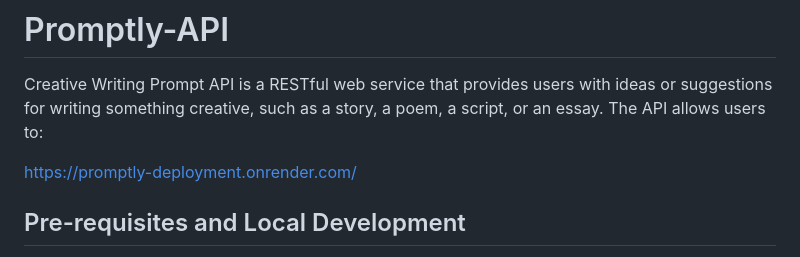
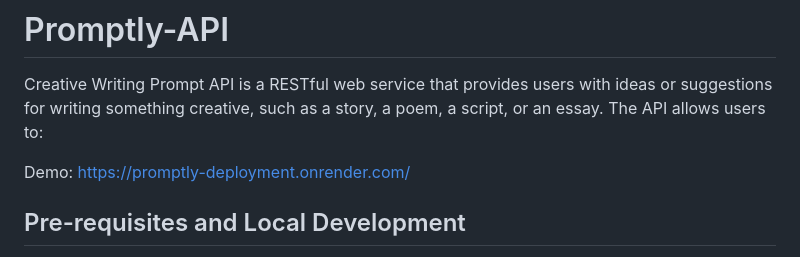
Before and after one commit to m0hammad-2Z/Promptly-API, a Markdown page: README.md, the part around the change. Rendered like a GitHub page.

```diff
--- a/README.md
+++ b/README.md
@@ -2,7 +2,7 @@
 
 Creative Writing Prompt API is a RESTful web service that provides users with ideas or suggestions for writing something creative, such as a story, a poem, a script, or an essay. The API allows users to:
 
-https://promptly-deployment.onrender.com/
+Demo: https://promptly-deployment.onrender.com/
 
 ## Pre-requisites and Local Development
 
```
